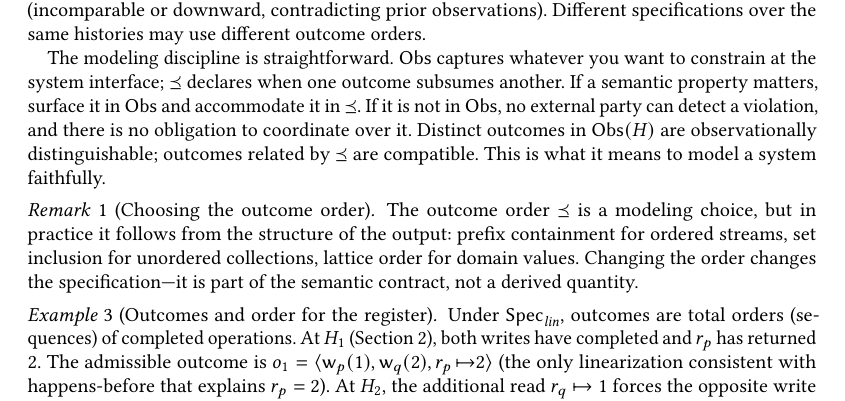
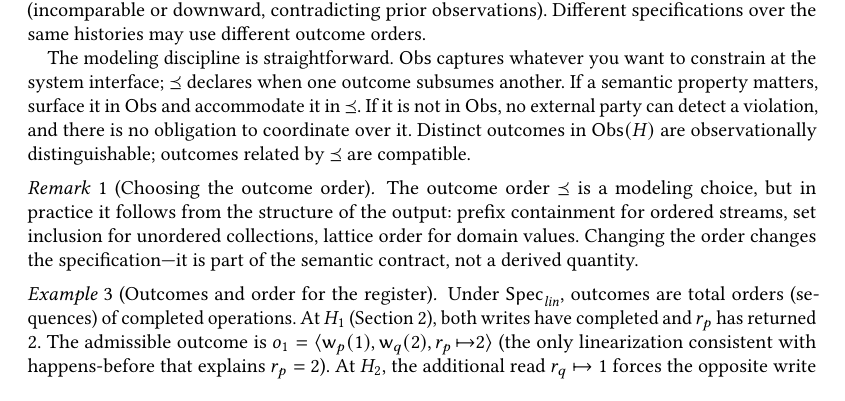
Before and after one commit to jhellerstein/coord-criterion, a LaTeX paper (main.tex): part of page 4 of 26, cut so that both start at the same text. Compiled offline with pdfLaTeX.

Commit message:
Remove scolding 'this is what it means' sentence

```diff
--- a/main.tex
+++ b/main.tex
@@ -442,7 +442,6 @@ If it is not in $\Obs$, no external party can detect a violation, and
 there is no obligation to coordinate over it.
 Distinct outcomes in $\Obs(H)$ are observationally distinguishable;
 outcomes related by $\Ord$ are compatible.
-This is what it means to model a system faithfully.
 
 \begin{remark}[Choosing the outcome order]
   The outcome order $\Ord$ is a modeling choice, but in practice it
```
